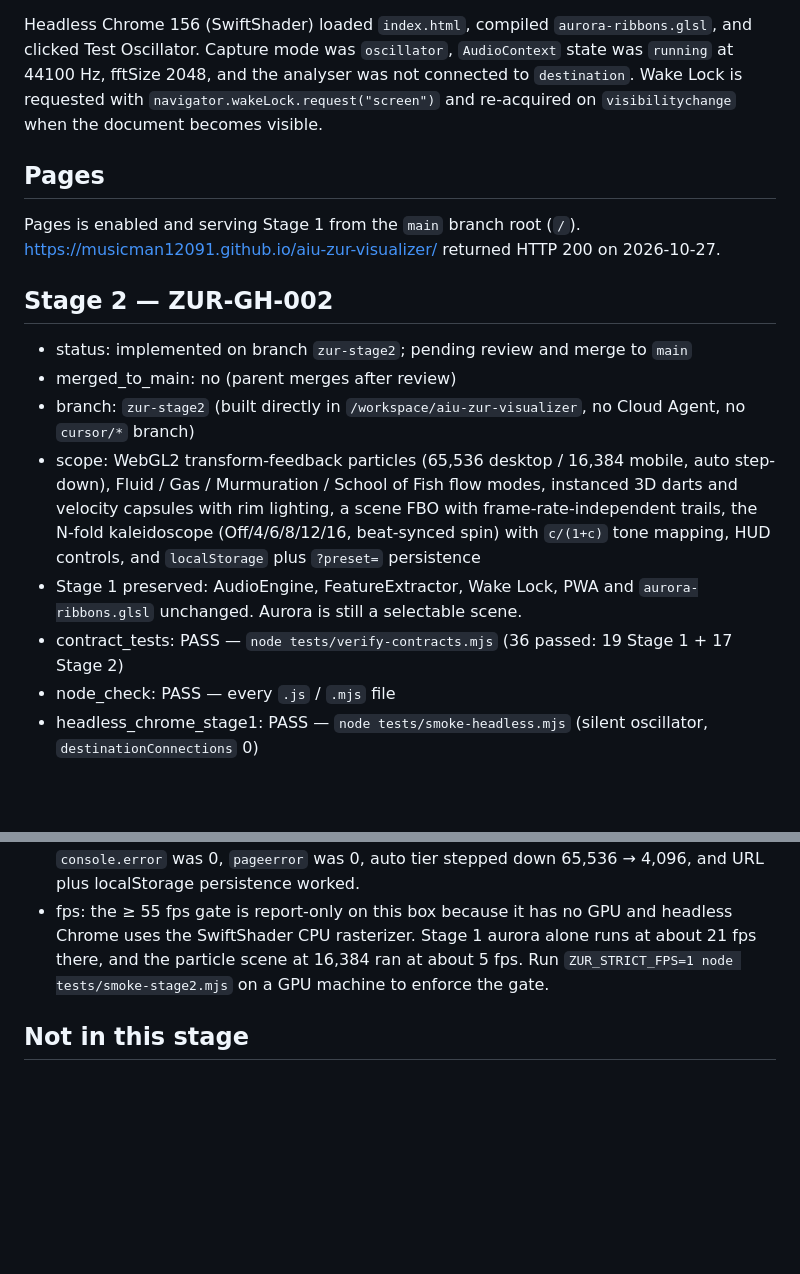
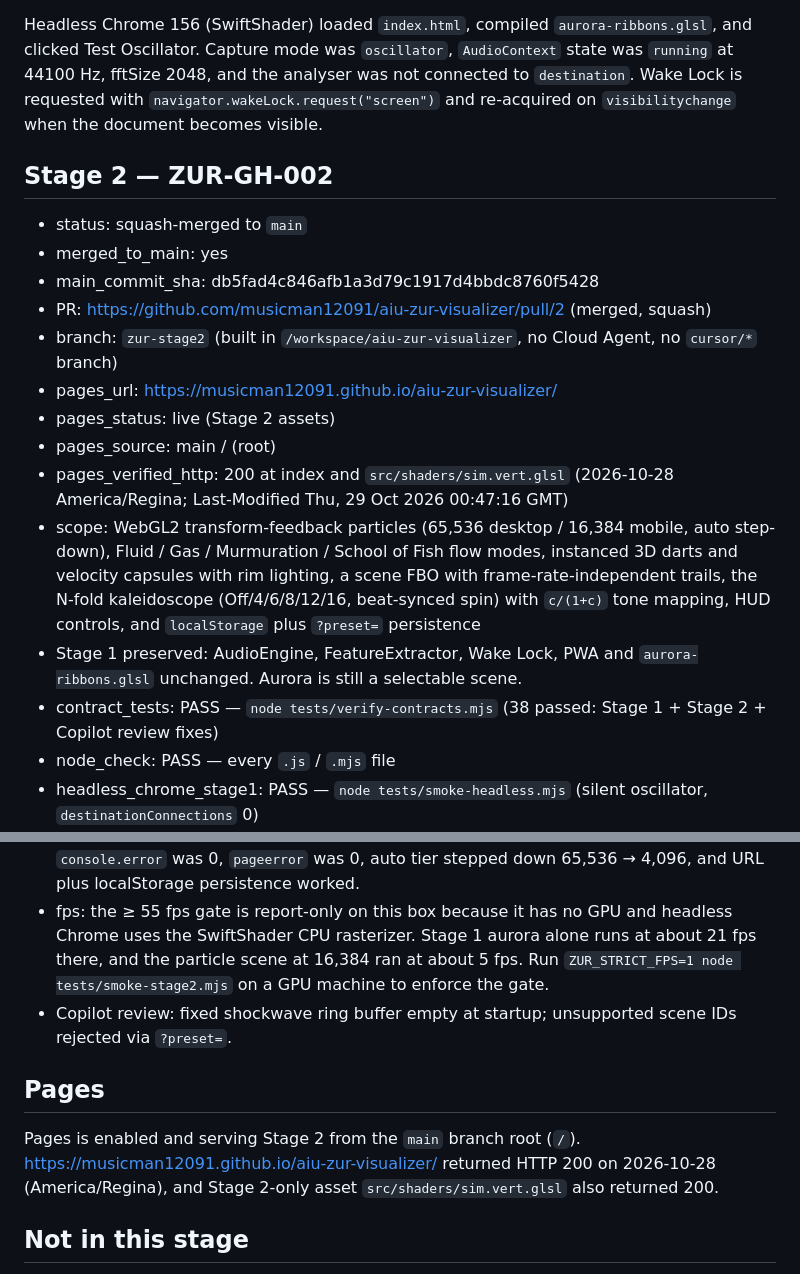
Before and after one commit to musicman12091/aiu-zur-visualizer, a Markdown page: STATE.md, 2 parts joined by grey strips. Drawn GitHub-style; blank space fills up the shorter version.

Commit message:
docs: log ZUR-GH-002 Stage 2 squash merge and live Pages
Record main_commit_sha db5fad4, PR #2, 38 contract tests, and
verified github.io serving sim.vert.glsl.

```diff
--- a/STATE.md
+++ b/STATE.md
@@ -21,22 +21,29 @@ Stage ledger for `musicman12091/aiu-zur-visualizer`.
 
 Headless Chrome 156 (SwiftShader) loaded `index.html`, compiled `aurora-ribbons.glsl`, and clicked Test Oscillator. Capture mode was `oscillator`, `AudioContext` state was `running` at 44100 Hz, fftSize 2048, and the analyser was not connected to `destination`. Wake Lock is requested with `navigator.wakeLock.request("screen")` and re-acquired on `visibilitychange` when the document becomes visible.
 
-## Pages
-
-Pages is enabled and serving Stage 1 from the `main` branch root (`/`). https://musicman12091.github.io/aiu-zur-visualizer/ returned HTTP 200 on 2026-10-27.
-
 ## Stage 2 — ZUR-GH-002
 
-- status: implemented on branch `zur-stage2`; pending review and merge to `main`
-- merged_to_main: no (parent merges after review)
-- branch: `zur-stage2` (built directly in `/workspace/aiu-zur-visualizer`, no Cloud Agent, no `cursor/*` branch)
+- status: squash-merged to `main`
+- merged_to_main: yes
+- main_commit_sha: db5fad4c846afb1a3d79c1917d4bbdc8760f5428
+- PR: https://github.com/musicman12091/aiu-zur-visualizer/pull/2 (merged, squash)
+- branch: `zur-stage2` (built in `/workspace/aiu-zur-visualizer`, no Cloud Agent, no `cursor/*` branch)
+- pages_url: https://musicman12091.github.io/aiu-zur-visualizer/
+- pages_status: live (Stage 2 assets)
+- pages_source: main / (root)
+- pages_verified_http: 200 at index and `src/shaders/sim.vert.glsl` (2026-10-28 America/Regina; Last-Modified Thu, 29 Oct 2026 00:47:16 GMT)
 - scope: WebGL2 transform-feedback particles (65,536 desktop / 16,384 mobile, auto step-down), Fluid / Gas / Murmuration / School of Fish flow modes, instanced 3D darts and velocity capsules with rim lighting, a scene FBO with frame-rate-independent trails, the N-fold kaleidoscope (Off/4/6/8/12/16, beat-synced spin) with `c/(1+c)` tone mapping, HUD controls, and `localStorage` plus `?preset=` persistence
 - Stage 1 preserved: AudioEngine, FeatureExtractor, Wake Lock, PWA and `aurora-ribbons.glsl` unchanged. Aurora is still a selectable scene.
-- contract_tests: PASS — `node tests/verify-contracts.mjs` (36 passed: 19 Stage 1 + 17 Stage 2)
+- contract_tests: PASS — `node tests/verify-contracts.mjs` (38 passed: Stage 1 + Stage 2 + Copilot review fixes)
 - node_check: PASS — every `.js` / `.mjs` file
 - headless_chrome_stage1: PASS — `node tests/smoke-headless.mjs` (silent oscillator, `destinationConnections` 0)
 - headless_chrome_stage2: PASS — `node tests/smoke-stage2.mjs` on `http://localhost:8080`. All 4 programs linked with empty info logs, there were 2 interleaved TF varyings, buffers were 2,097,152 bytes `DYNAMIC_COPY`, TF advanced state, the scene FBO was RGBA16F, all 4 flow modes, 4 sizes and 6 kaleidoscope settings rendered non-black with 0 GL errors, `console.error` was 0, `pageerror` was 0, auto tier stepped down 65,536 → 4,096, and URL plus localStorage persistence worked.
 - fps: the ≥ 55 fps gate is report-only on this box because it has no GPU and headless Chrome uses the SwiftShader CPU rasterizer. Stage 1 aurora alone runs at about 21 fps there, and the particle scene at 16,384 ran at about 5 fps. Run `ZUR_STRICT_FPS=1 node tests/smoke-stage2.mjs` on a GPU machine to enforce the gate.
+- Copilot review: fixed shockwave ring buffer empty at startup; unsupported scene IDs rejected via `?preset=`.
+
+## Pages
+
+Pages is enabled and serving Stage 2 from the `main` branch root (`/`). https://musicman12091.github.io/aiu-zur-visualizer/ returned HTTP 200 on 2026-10-28 (America/Regina), and Stage 2-only asset `src/shaders/sim.vert.glsl` also returned 200.
 
 ## Not in this stage
 
```
